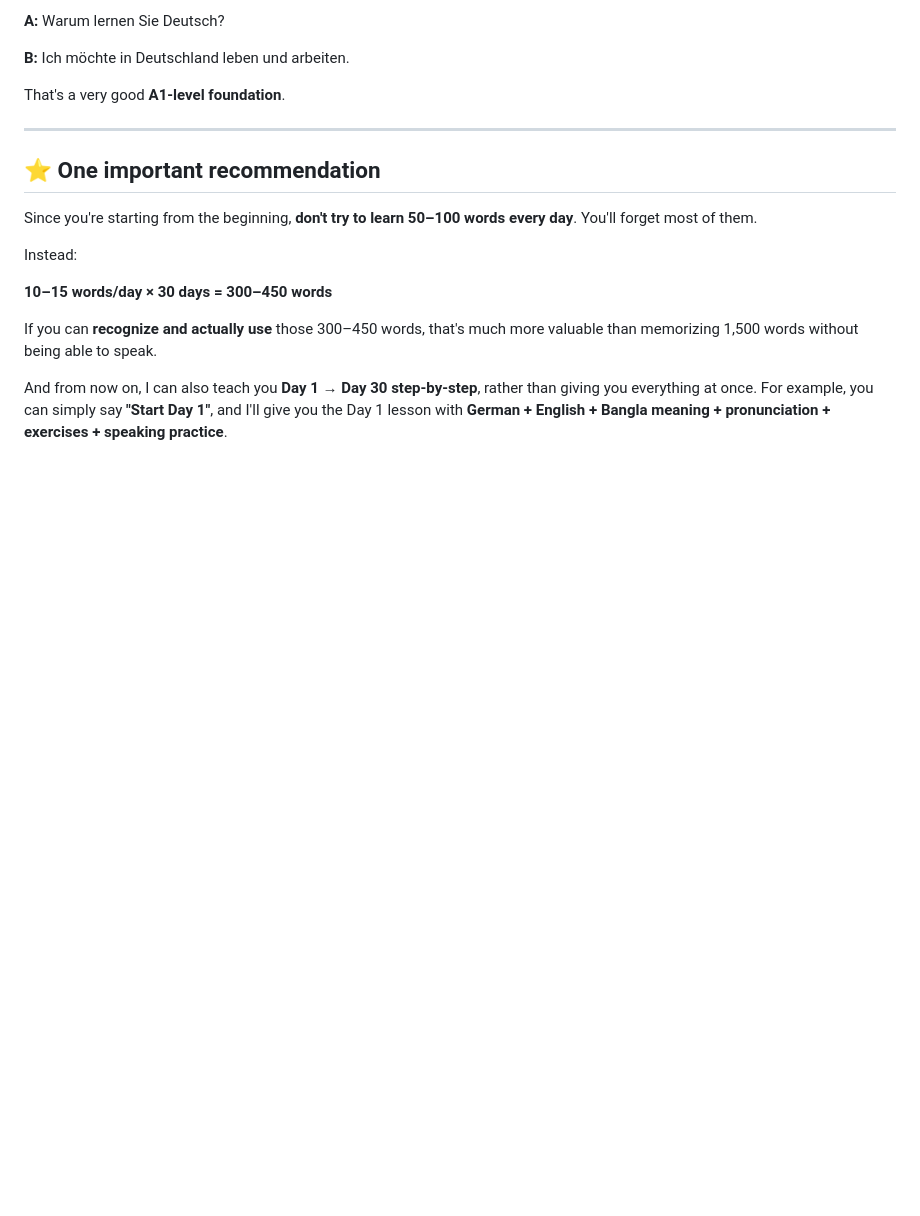
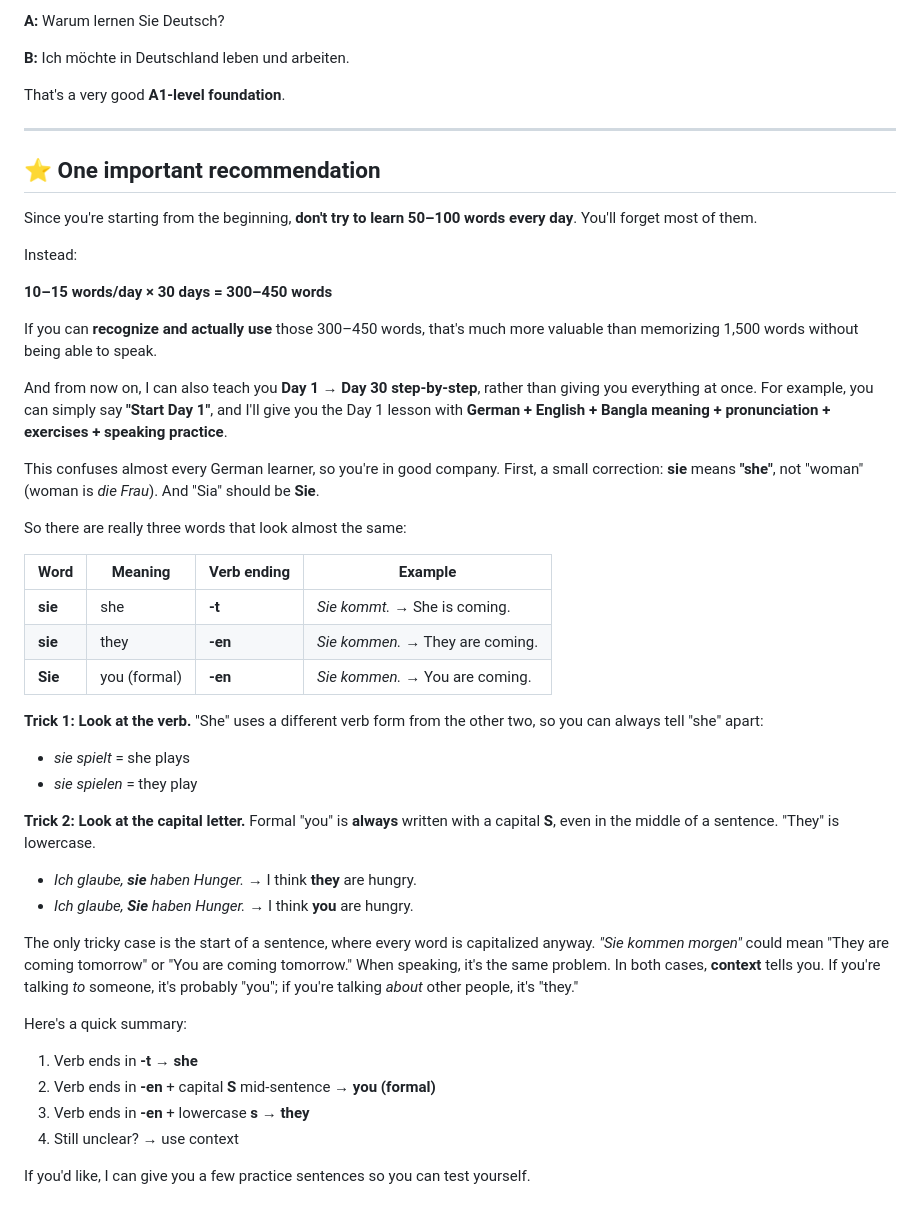
Before and after one commit to tauhidul0821/tauhidul0821.github.io, a Markdown page: notes/deutch_note.md, the part around the change. Rendered like a GitHub page; blank space fills up the shorter version.

Commit message:
Enhance German note with verb usage tips
Added tricks and examples to differentiate between 'sie', 'Sie', and their meanings in German.

```diff
--- a/notes/deutch_note.md
+++ b/notes/deutch_note.md
@@ -1239,3 +1239,34 @@ Instead:
 If you can **recognize and actually use** those 300–450 words, that's much more valuable than memorizing 1,500 words without being able to speak.
 
 And from now on, I can also teach you **Day 1 → Day 30 step-by-step**, rather than giving you everything at once. For example, you can simply say **"Start Day 1"**, and I'll give you the Day 1 lesson with **German + English + Bangla meaning + pronunciation + exercises + speaking practice**.
+
+This confuses almost every German learner, so you're in good company. First, a small correction: **sie** means **"she"**, not "woman" (woman is *die Frau*). And "Sia" should be **Sie**.
+
+So there are really three words that look almost the same:
+
+| Word | Meaning | Verb ending | Example |
+|---|---|---|---|
+| **sie** | she | **-t** | *Sie kommt.* → She is coming. |
+| **sie** | they | **-en** | *Sie kommen.* → They are coming. |
+| **Sie** | you (formal) | **-en** | *Sie kommen.* → You are coming. |
+
+**Trick 1: Look at the verb.** "She" uses a different verb form from the other two, so you can always tell "she" apart:
+
+- *sie spielt* = she plays
+- *sie spielen* = they play
+
+**Trick 2: Look at the capital letter.** Formal "you" is **always** written with a capital **S**, even in the middle of a sentence. "They" is lowercase.
+
+- *Ich glaube, **sie** haben Hunger.* → I think **they** are hungry.
+- *Ich glaube, **Sie** haben Hunger.* → I think **you** are hungry.
+
+The only tricky case is the start of a sentence, where every word is capitalized anyway. *"Sie kommen morgen"* could mean "They are coming tomorrow" or "You are coming tomorrow." When speaking, it's the same problem. In both cases, **context** tells you. If you're talking *to* someone, it's probably "you"; if you're talking *about* other people, it's "they."
+
+Here's a quick summary:
+
+1. Verb ends in **-t** → **she**
+2. Verb ends in **-en** + capital **S** mid-sentence → **you (formal)**
+3. Verb ends in **-en** + lowercase **s** → **they**
+4. Still unclear? → use context
+
+If you'd like, I can give you a few practice sentences so you can test yourself.
```
